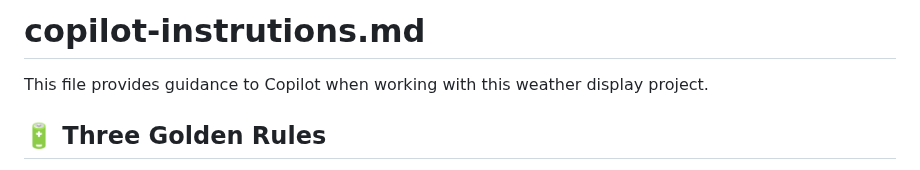
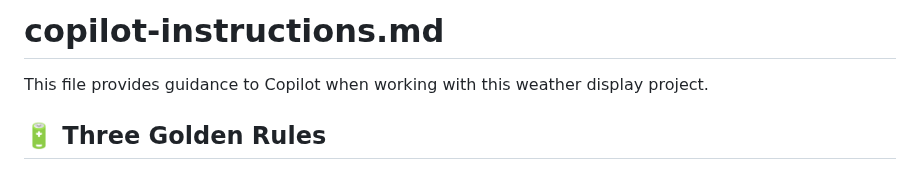
Before and after one commit to sjnims/rpi_weather_display, a Markdown page: .github/copilot-instructions.md, the part around the change. GitHub-like rendering.

Commit message:
fix: correct typo in filename for copilot instructions

```diff
--- a/.github/copilot-instructions.md
+++ b/.github/copilot-instructions.md
@@ -1,4 +1,4 @@
-# copilot-instrutions.md
+# copilot-instructions.md
 
 This file provides guidance to Copilot when working with this weather display project.
 
```
